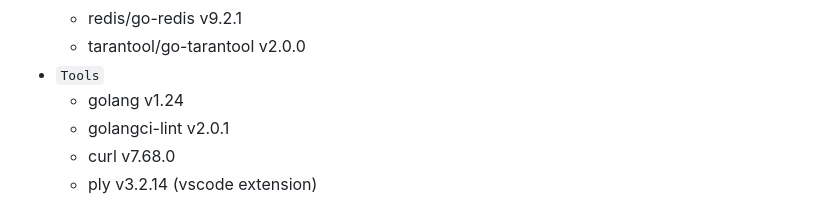
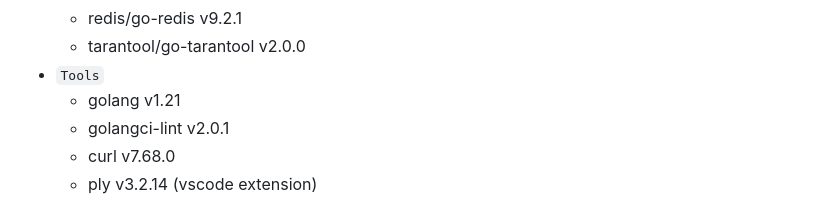
Before and after one commit to kselnaag/shortlink, a Markdown page: README.md, the part around the change. Rendered like a GitHub page.

Commit message:
fix README.md: golang is v1.21 still

```diff
--- a/README.md
+++ b/README.md
@@ -80,7 +80,7 @@ We choose Monolith as system arch pattern and Rich Domain Model as software arch
   - redis/go-redis v9.2.1
   - tarantool/go-tarantool v2.0.0
 - `Tools`
-  - golang v1.24
+  - golang v1.21
   - golangci-lint v2.0.1
   - curl v7.68.0
   - ply v3.2.14 (vscode extension)
```
